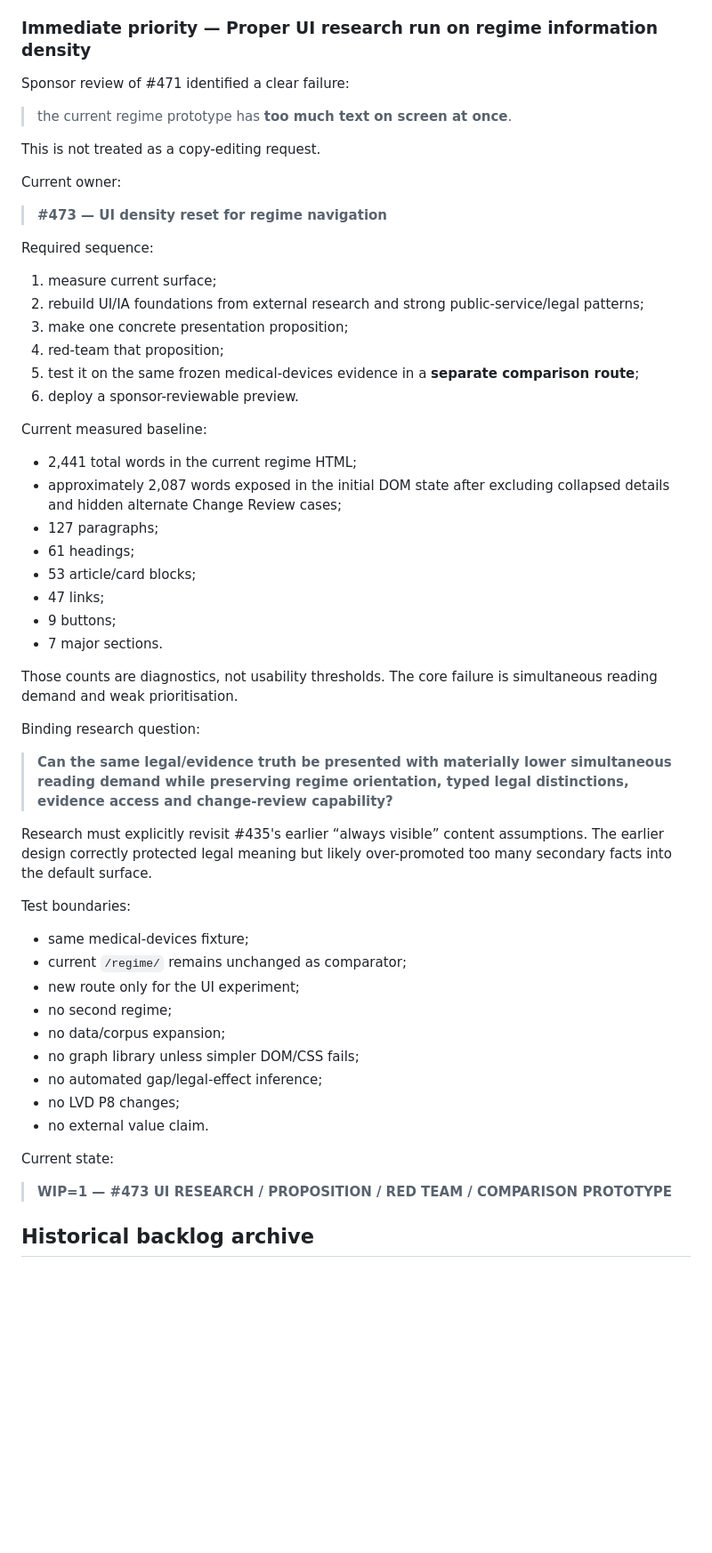
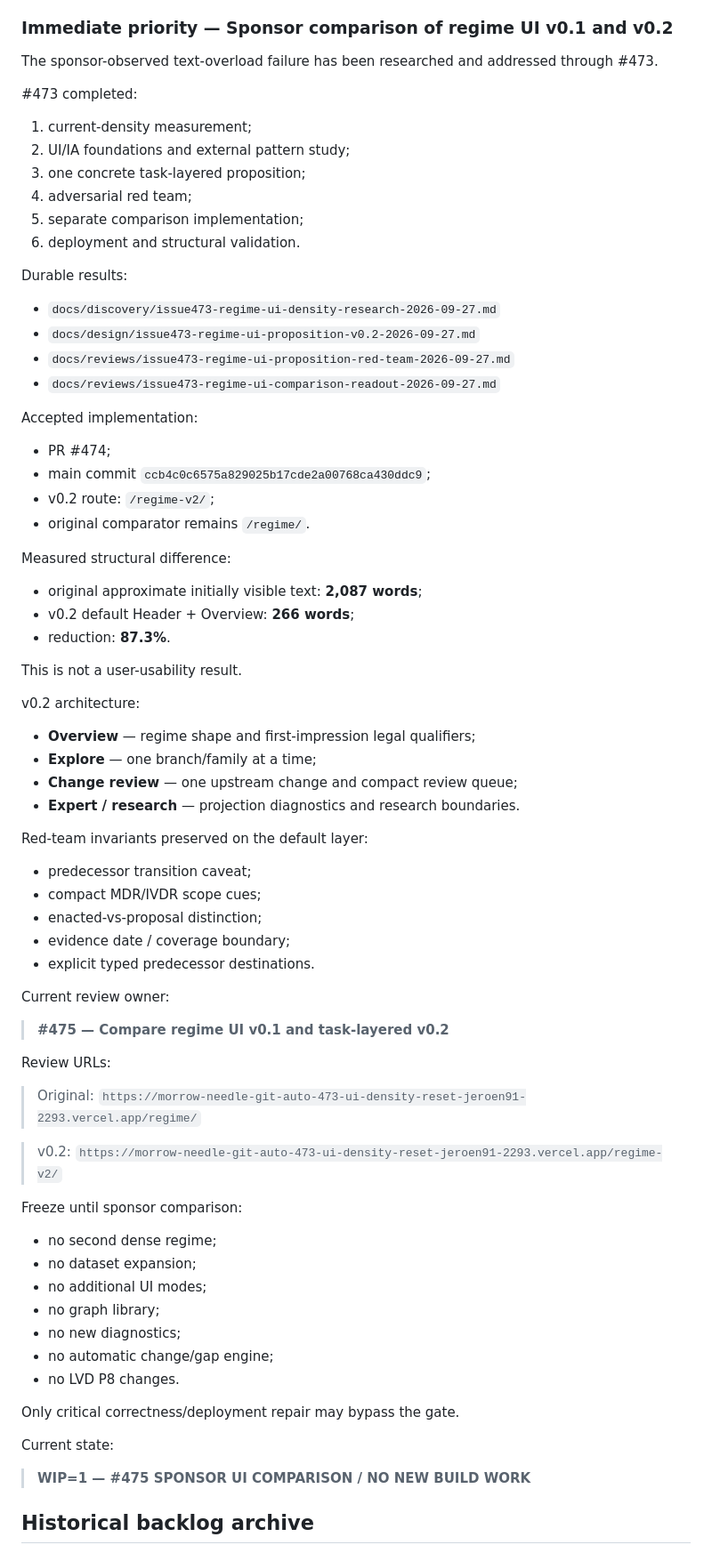
Before and after one commit to kaastumor/morrow-needle, a Markdown page: BACKLOG.md, the part around one of its changes. Shown at 89% size. Rendered like a GitHub page; blank space fills up the shorter version.

Commit message:
#475 freeze regime UI at sponsor comparison gate (#476)

```diff
--- a/BACKLOG.md
+++ b/BACKLOG.md
@@ -165,57 +165,74 @@ Preserve without reinterpretation:
 - no outreach, purchase or vendor account without explicit sponsor authorisation;
 - WIP=1 whenever active work exists.
 
-### Immediate priority — Proper UI research run on regime information density
+### Immediate priority — Sponsor comparison of regime UI v0.1 and v0.2
 
-Sponsor review of #471 identified a clear failure:
-> the current regime prototype has **too much text on screen at once**.
+The sponsor-observed text-overload failure has been researched and addressed through #473.
 
-This is not treated as a copy-editing request.
+#473 completed:
+1. current-density measurement;
+2. UI/IA foundations and external pattern study;
+3. one concrete task-layered proposition;
+4. adversarial red team;
+5. separate comparison implementation;
+6. deployment and structural validation.
 
-Current owner:
+Durable results:
+- `docs/discovery/issue473-regime-ui-density-research-2026-09-27.md`
+- `docs/design/issue473-regime-ui-proposition-v0.2-2026-09-27.md`
+- `docs/reviews/issue473-regime-ui-proposition-red-team-2026-09-27.md`
+- `docs/reviews/issue473-regime-ui-comparison-readout-2026-09-27.md`
 
-> **#473 — UI density reset for regime navigation**
+Accepted implementation:
+- PR #474;
+- main commit `ccb4c0c6575a829025b17cde2a00768ca430ddc9`;
+- v0.2 route: `/regime-v2/`;
+- original comparator remains `/regime/`.
 
-Required sequence:
-1. measure current surface;
-2. rebuild UI/IA foundations from external research and strong public-service/legal patterns;
-3. make one concrete presentation proposition;
-4. red-team that proposition;
-5. test it on the same frozen medical-devices evidence in a **separate comparison route**;
-6. deploy a sponsor-reviewable preview.
+Measured structural difference:
+- original approximate initially visible text: **2,087 words**;
+- v0.2 default Header + Overview: **266 words**;
+- reduction: **87.3%**.
 
-Current measured baseline:
-- 2,441 total words in the current regime HTML;
-- approximately 2,087 words exposed in the initial DOM state after excluding collapsed details and hidden alternate Change Review cases;
-- 127 paragraphs;
-- 61 headings;
-- 53 article/card blocks;
-- 47 links;
-- 9 buttons;
-- 7 major sections.
+This is not a user-usability result.
 
-Those counts are diagnostics, not usability thresholds. The core failure is simultaneous reading demand and weak prioritisation.
+v0.2 architecture:
+- **Overview** — regime shape and first-impression legal qualifiers;
+- **Explore** — one branch/family at a time;
+- **Change review** — one upstream change and compact review queue;
+- **Expert / research** — projection diagnostics and research boundaries.
 
-Binding research question:
+Red-team invariants preserved on the default layer:
+- predecessor transition caveat;
+- compact MDR/IVDR scope cues;
+- enacted-vs-proposal distinction;
+- evidence date / coverage boundary;
+- explicit typed predecessor destinations.
 
-> **Can the same legal/evidence truth be presented with materially lower simultaneous reading demand while preserving regime orientation, typed legal distinctions, evidence access and change-review capability?**
+Current review owner:
 
-Research must explicitly revisit #435's earlier “always visible” content assumptions. The earlier design correctly protected legal meaning but likely over-promoted too many secondary facts into the default surface.
+> **#475 — Compare regime UI v0.1 and task-layered v0.2**
 
-Test boundaries:
-- same medical-devices fixture;
-- current `/regime/` remains unchanged as comparator;
-- new route only for the UI experiment;
-- no second regime;
-- no data/corpus expansion;
-- no graph library unless simpler DOM/CSS fails;
-- no automated gap/legal-effect inference;
-- no LVD P8 changes;
-- no external value claim.
+Review URLs:
+
+> Original: `https://morrow-needle-git-auto-473-ui-density-reset-jeroen91-2293.vercel.app/regime/`
+
+> v0.2: `https://morrow-needle-git-auto-473-ui-density-reset-jeroen91-2293.vercel.app/regime-v2/`
+
+Freeze until sponsor comparison:
+- no second dense regime;
+- no dataset expansion;
+- no additional UI modes;
+- no graph library;
+- no new diagnostics;
+- no automatic change/gap engine;
+- no LVD P8 changes.
+
+Only critical correctness/deployment repair may bypass the gate.
 
 Current state:
 
-> **WIP=1 — #473 UI RESEARCH / PROPOSITION / RED TEAM / COMPARISON PROTOTYPE**
+> **WIP=1 — #475 SPONSOR UI COMPARISON / NO NEW BUILD WORK**
 
 ## Historical backlog archive
 
```
Also changed, not shown: other parts of BACKLOG.md (+1 -1 lines).
